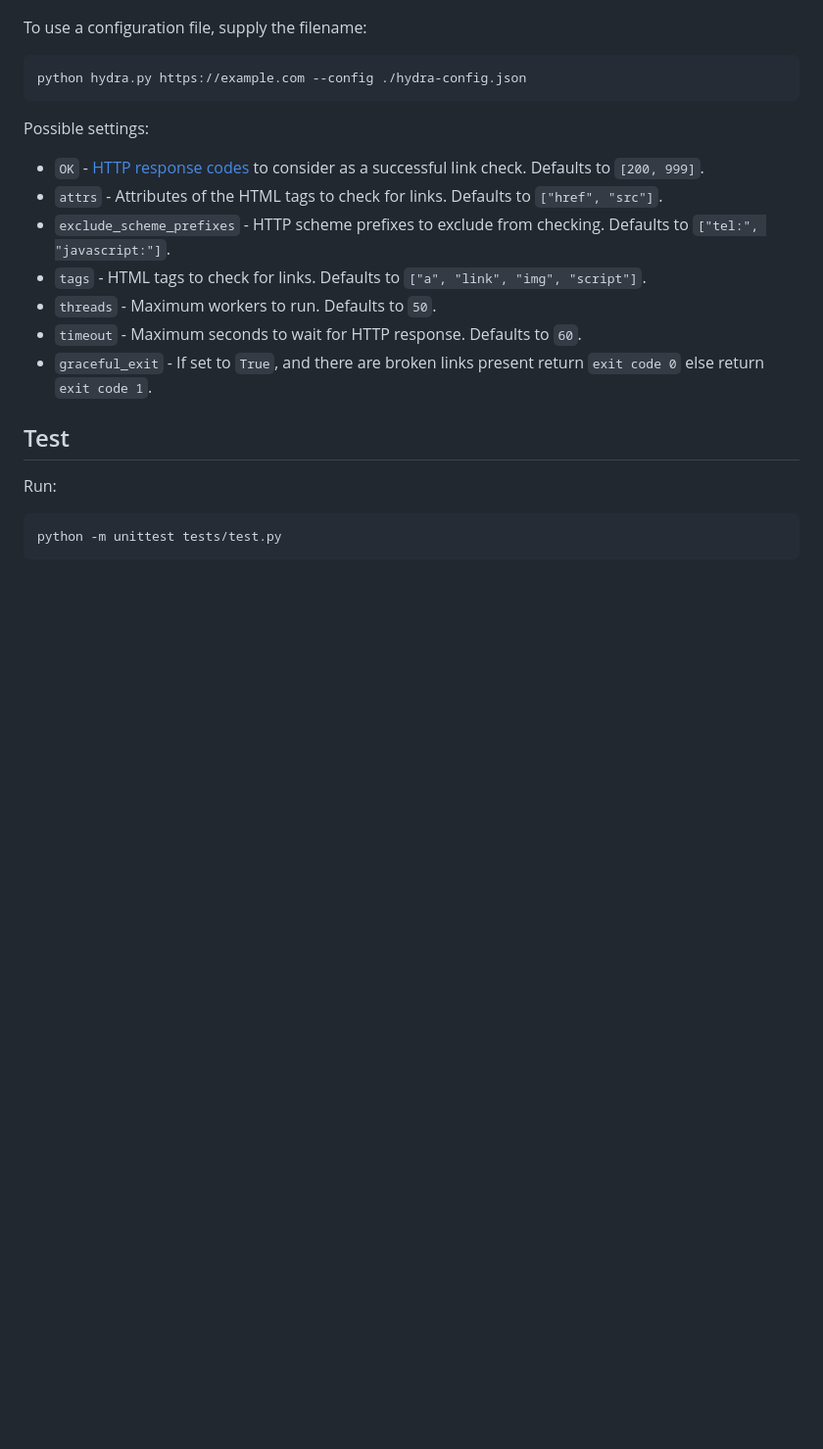
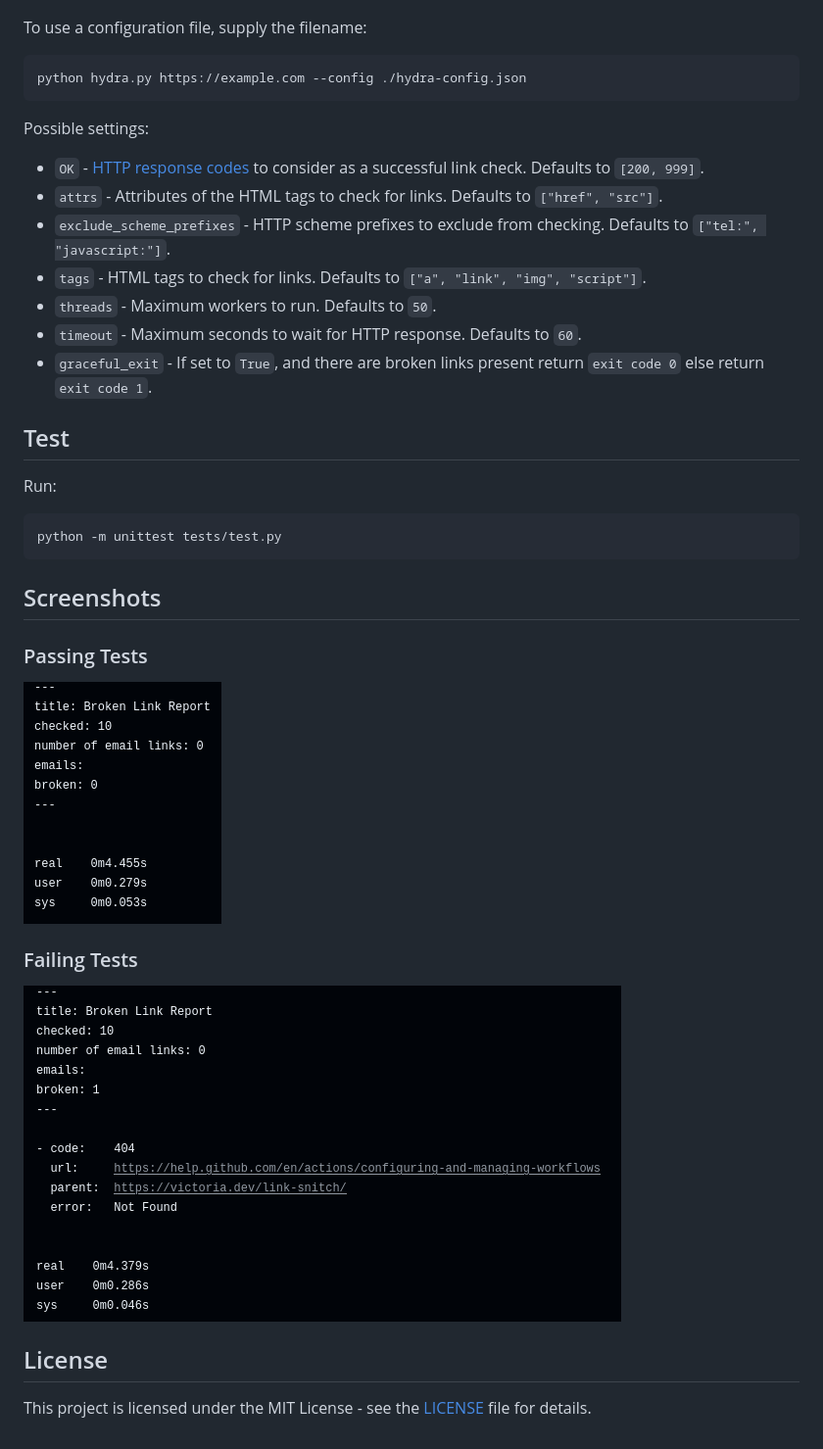
Before and after one commit to victoriadrake/hydra-link-checker, a Markdown page: README.md, the part around one of its changes. Shown at 98% size. Drawn GitHub-style; pictures changed too: screenshots/test-fail.png (added), screenshots/test-pass.png (added); blank space fills up the shorter version.

Commit message:
Update tests and README

````diff
--- a/README.md
+++ b/README.md
@@ -100,3 +102,17 @@ Run:
 ```sh
 python -m unittest tests/test.py
 ```
+
+## Screenshots
+
+### Passing Tests
+
+![Passing Tests](screenshots/test-pass.png)
+
+### Failing Tests
+
+![Failing Tests](screenshots/test-fail.png)
+
+## License
+
+This project is licensed under the MIT License - see the [LICENSE](LICENSE) file for details.
````
Also changed, not shown: other parts of README.md (+2 -0 lines), 2 other files.
